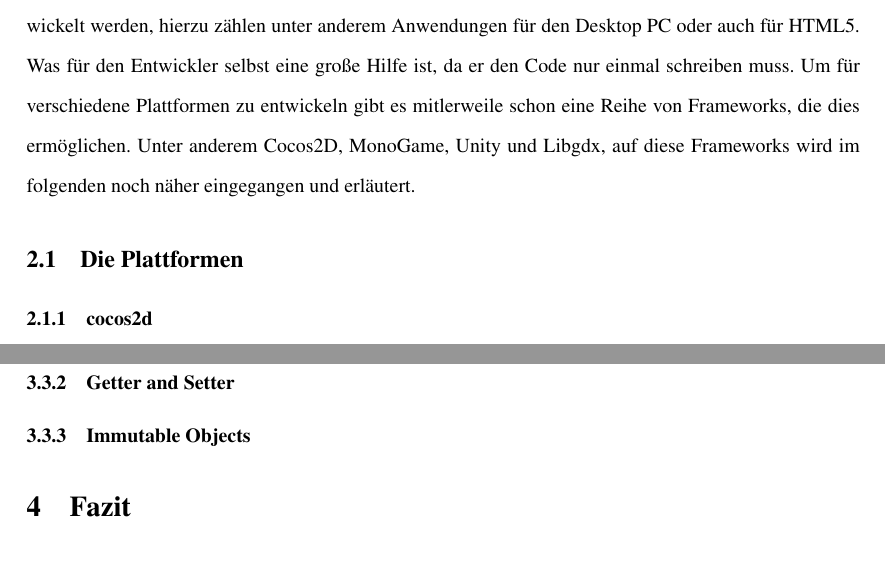
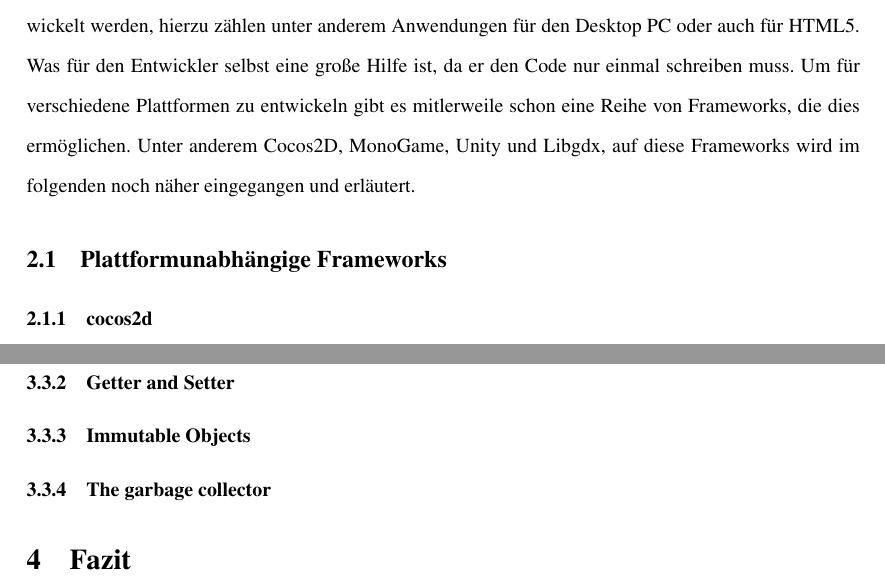
Before and after one commit to Mikescher/DHBW-Studienarbeit-absGDX, a LaTeX document (main.tex, which reads content.tex): two parts of pages 8 and 27 of 28, joined at a grey line, cut so that both start at the same text, the shorter picture padded with empty space. Compiled offline with pdfLaTeX; the source files are stored in an older character set and shown here as Unicode; a LaTeX package or settings file that is missing is left out.

Commit message:
TOC changes

```diff
--- a/content.tex
+++ b/content.tex
@@ -1,6 +1,6 @@
 \section{Vorwort}\input{content/vorwort}
 \section{Plattformunabhängigkeit}\input{content/krossplattformen}
-	\subsection{Die Plattformen}
+	\subsection{Plattformunabhängige Frameworks}
 		\subsubsection{cocos2d}\input{content/cocos2d}
 		\subsubsection{MonoGame}\input{content/monogame}
 		\subsubsection{Unity}\input{content/unity}
@@ -26,4 +26,5 @@
 		\subsubsection{Entity Liste}\input{content/entitylist}
 		\subsubsection{Getter and Setter}\input{content/gettersetter}
 		\subsubsection{Immutable Objects}\input{content/immutableobjects}
+		\subsubsection{The garbage collector}\input{content/immutableobjects}
 \section{Fazit}
```
Also changed, not shown: content/gc.tex (added).
